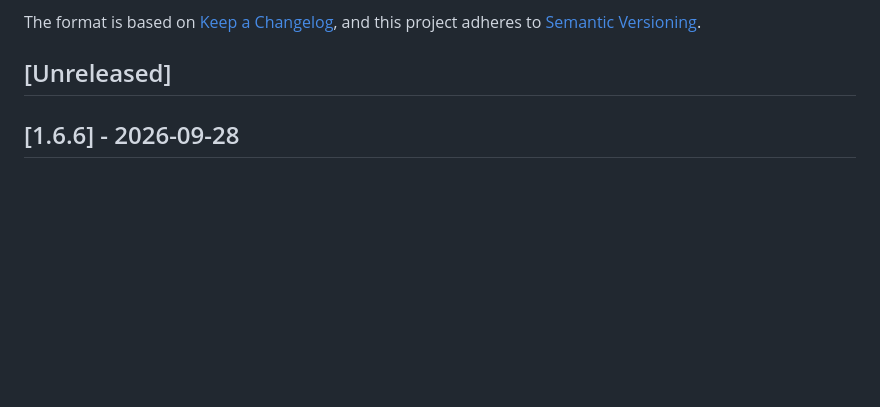
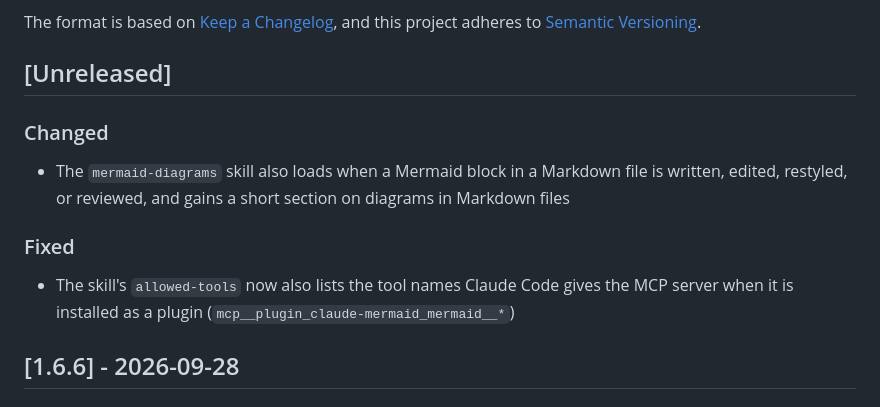
Before and after one commit to veelenga/claude-mermaid, a Markdown page: CHANGELOG.md, the part around the change. GitHub-like rendering; blank space fills up the shorter version.

```diff
--- a/CHANGELOG.md
+++ b/CHANGELOG.md
@@ -6,6 +6,14 @@ The format is based on [Keep a Changelog](https://keepachangelog.com/en/1.0.0/),
 and this project adheres to [Semantic Versioning](https://semver.org/spec/v2.0.0.html).
 
 ## [Unreleased]
+
+### Changed
+
+- The `mermaid-diagrams` skill also loads when a Mermaid block in a Markdown file is written, edited, restyled, or reviewed, and gains a short section on diagrams in Markdown files
+
+### Fixed
+
+- The skill's `allowed-tools` now also lists the tool names Claude Code gives the MCP server when it is installed as a plugin (`mcp__plugin_claude-mermaid_mermaid__*`)
 
 ## [1.6.6] - 2026-09-28
 
```
Also changed, not shown: skills/mermaid-diagrams/SKILL.md (+12 -2 lines).
